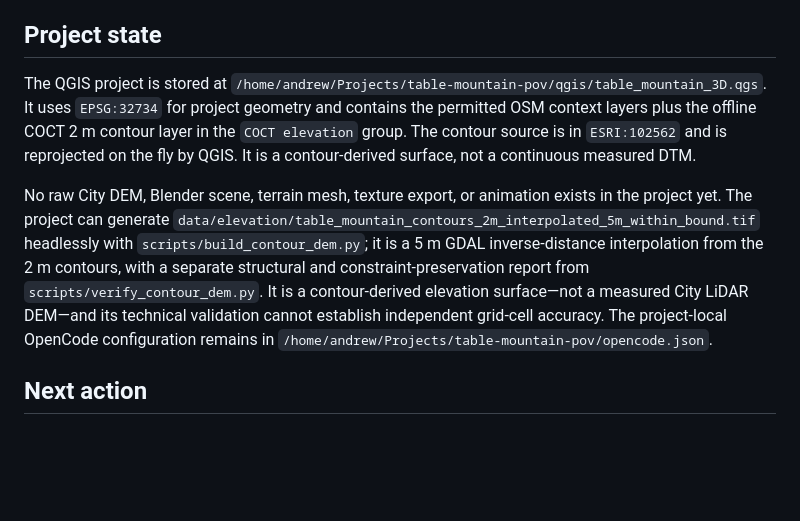
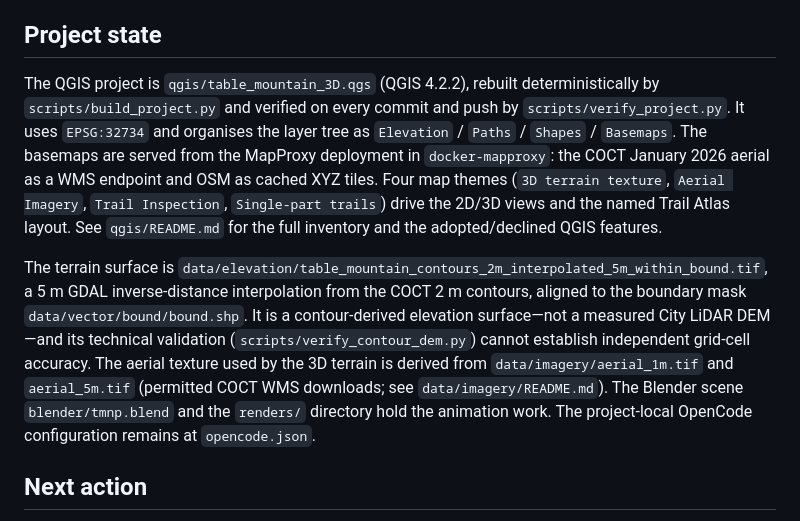
Before and after one commit to andrewboyley/table-mountain-map, a Markdown page: docs/terrain_data_findings.md, the part around the change. Drawn GitHub-style; blank space fills up the shorter version.

Commit message:
docs: refresh findings and README inventories

```diff
--- a/docs/terrain_data_findings.md
+++ b/docs/terrain_data_findings.md
@@ -30,9 +30,28 @@ The final animation style and the treatment of buildings and trees are not yet s
 
 ## Project state
 
-The QGIS project is stored at `/home/andrew/Projects/table-mountain-pov/qgis/table_mountain_3D.qgs`. It uses `EPSG:32734` for project geometry and contains the permitted OSM context layers plus the offline COCT 2 m contour layer in the `COCT elevation` group. The contour source is in `ESRI:102562` and is reprojected on the fly by QGIS. It is a contour-derived surface, not a continuous measured DTM.
+The QGIS project is `qgis/table_mountain_3D.qgs` (QGIS 4.2.2), rebuilt
+deterministically by `scripts/build_project.py` and verified on every commit
+and push by `scripts/verify_project.py`. It uses `EPSG:32734` and organises
+the layer tree as `Elevation` / `Paths` / `Shapes` / `Basemaps`. The basemaps
+are served from the MapProxy deployment in `docker-mapproxy`: the COCT January
+2026 aerial as a WMS endpoint and OSM as cached XYZ tiles. Four map themes
+(`3D terrain texture`, `Aerial Imagery`, `Trail Inspection`, `Single-part
+trails`) drive the 2D/3D views and the named Trail Atlas layout. See
+`qgis/README.md` for the full inventory and the adopted/declined QGIS
+features.
 
-No raw City DEM, Blender scene, terrain mesh, texture export, or animation exists in the project yet. The project can generate `data/elevation/table_mountain_contours_2m_interpolated_5m_within_bound.tif` headlessly with `scripts/build_contour_dem.py`; it is a 5 m GDAL inverse-distance interpolation from the 2 m contours, with a separate structural and constraint-preservation report from `scripts/verify_contour_dem.py`. It is a contour-derived elevation surface—not a measured City LiDAR DEM—and its technical validation cannot establish independent grid-cell accuracy. The project-local OpenCode configuration remains in `/home/andrew/Projects/table-mountain-pov/opencode.json`.
+The terrain surface is
+`data/elevation/table_mountain_contours_2m_interpolated_5m_within_bound.tif`,
+a 5 m GDAL inverse-distance interpolation from the COCT 2 m contours, aligned
+to the boundary mask `data/vector/bound/bound.shp`. It is a contour-derived
+elevation surface—not a measured City LiDAR DEM—and its technical validation
+(`scripts/verify_contour_dem.py`) cannot establish independent grid-cell
+accuracy. The aerial texture used by the 3D terrain is derived from
+`data/imagery/aerial_1m.tif` and `aerial_5m.tif` (permitted COCT WMS
+downloads; see `data/imagery/README.md`). The Blender scene
+`blender/tmnp.blend` and the `renders/` directory hold the animation work.
+The project-local OpenCode configuration remains at `opencode.json`.
 
 ## Next action
 
```
Also changed, not shown: README.md (+23 -1 lines), qgis/README.md (+40 -0 lines).
